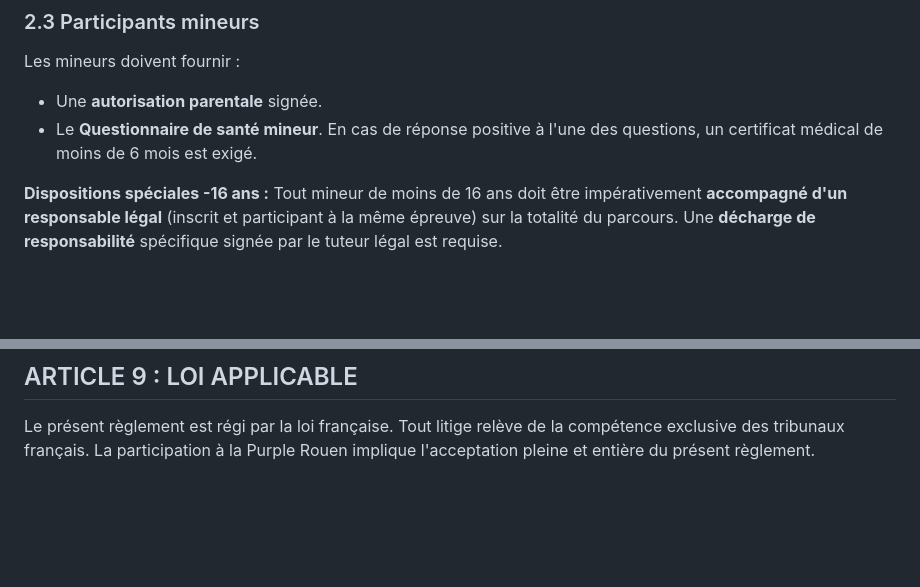
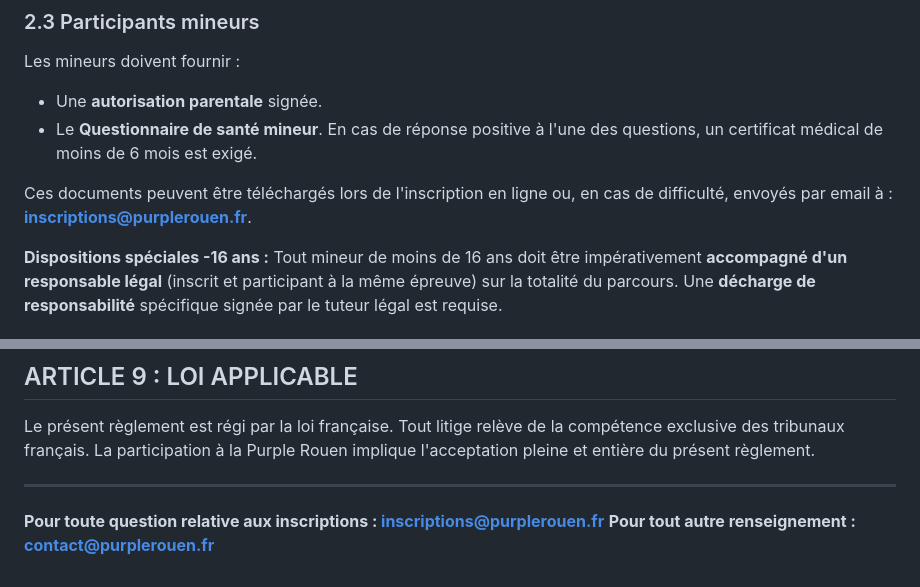
Before and after one commit to Romitou/PurpleRouen-Juridique, a Markdown page: legal_docs/content/reglement-evenement.md, 2 parts joined by grey strips. Drawn GitHub-style; blank space fills up the shorter version.

Commit message:
Finalize legal docs: Add specific contact emails (DPO, Webmaster, Inscriptions).

```diff
--- a/legal_docs/content/reglement-evenement.md
+++ b/legal_docs/content/reglement-evenement.md
@@ -27,6 +27,8 @@ La marche de 5 km, n'étant pas chronométrée, ne nécessite pas de certificat
 Les mineurs doivent fournir :
 *   Une **autorisation parentale** signée.
 *   Le **Questionnaire de santé mineur**. En cas de réponse positive à l'une des questions, un certificat médical de moins de 6 mois est exigé.
+
+Ces documents peuvent être téléchargés lors de l'inscription en ligne ou, en cas de difficulté, envoyés par email à : **[inscriptions@purplerouen.fr](mailto:inscriptions@purplerouen.fr)**.
 
 **Dispositions spéciales -16 ans :**
 Tout mineur de moins de 16 ans doit être impérativement **accompagné d'un responsable légal** (inscrit et participant à la même épreuve) sur la totalité du parcours. Une **décharge de responsabilité** spécifique signée par le tuteur légal est requise.
@@ -98,3 +100,7 @@ Pour plus de détails sur la gestion de vos données et vos droits, référez-vo
 
 Le présent règlement est régi par la loi française. Tout litige relève de la compétence exclusive des tribunaux français.
 La participation à la Purple Rouen implique l'acceptation pleine et entière du présent règlement.
+
+---
+**Pour toute question relative aux inscriptions : [inscriptions@purplerouen.fr](mailto:inscriptions@purplerouen.fr)**
+**Pour tout autre renseignement : [contact@purplerouen.fr](mailto:contact@purplerouen.fr)**
```
Also changed, not shown: legal_docs/content/conditions-ventes.md (+6 -2 lines), legal_docs/content/mentions-legales.md (+2 -0 lines).
